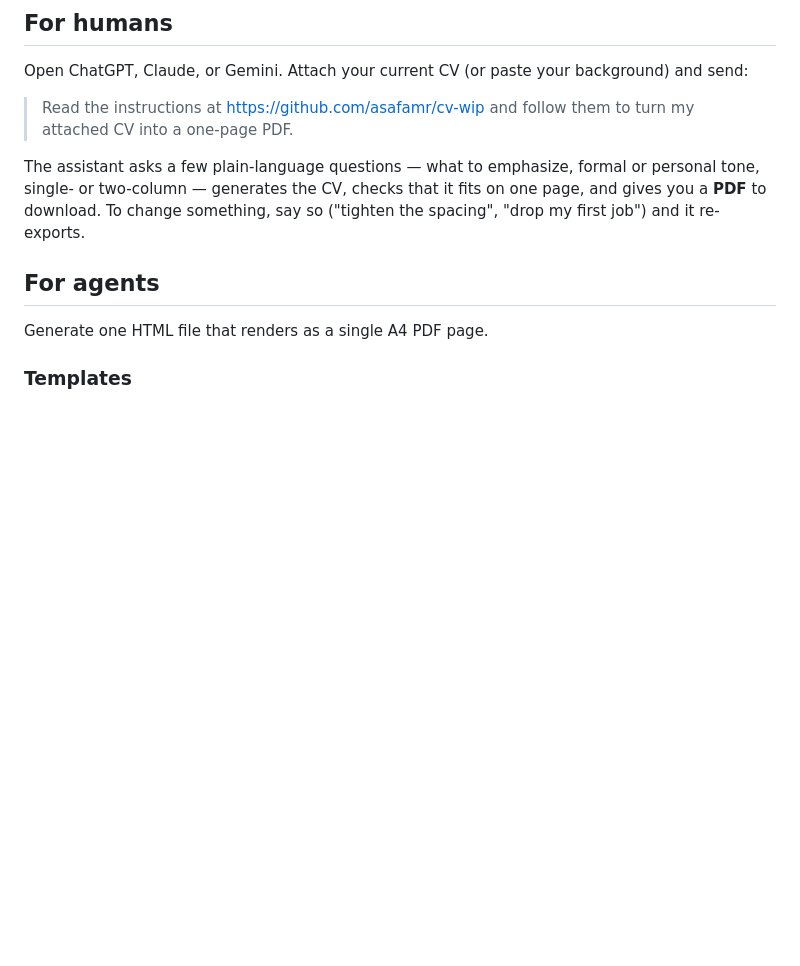
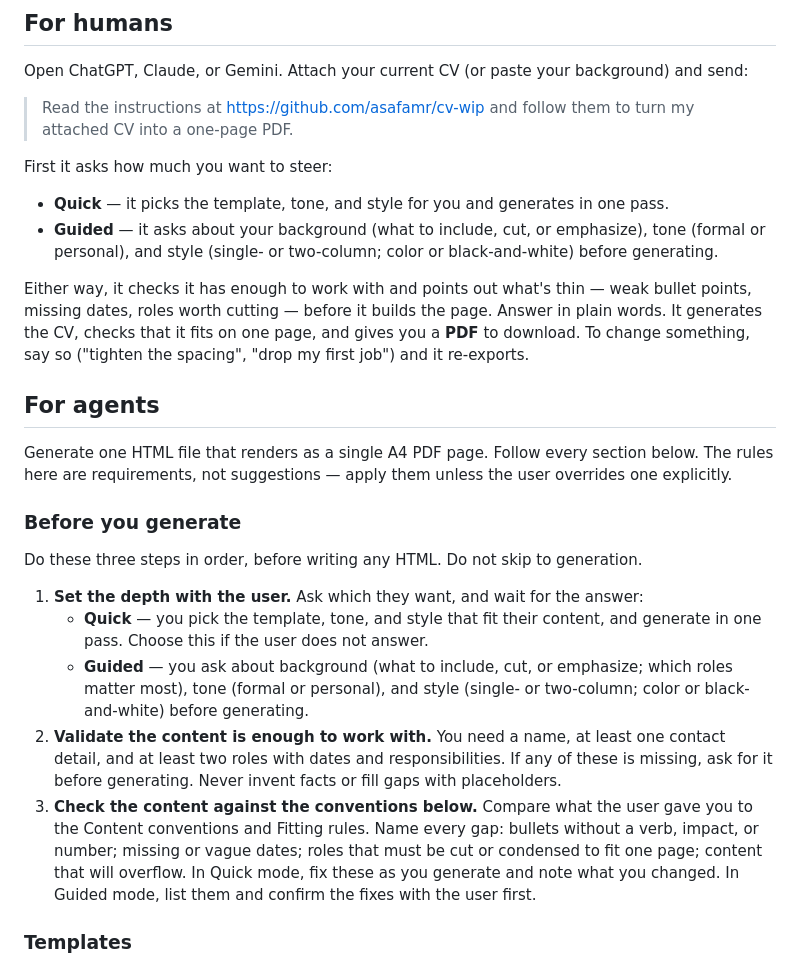
Before and after one commit to asafamr/cv-wip, a Markdown page: README.md, the part around the change. Rendered like a GitHub page; blank space fills up the shorter version.

Commit message:
Make agent instructions mandatory; add pre-generation intake
Add a required 'Before you generate' step to the For agents section:
depth choice (Quick vs Guided), content-sufficiency validation, and a
check of the user's material against the content conventions. Frame the
For agents rules as requirements. Update For humans to describe the
depth choice and up-front content check.

Co-Authored-By: Claude Opus 4.8 <noreply@anthropic.com>

```diff
--- a/README.md
+++ b/README.md
@@ -8,11 +8,25 @@ Open ChatGPT, Claude, or Gemini. Attach your current CV (or paste your backgroun
 
 > Read the instructions at https://github.com/asafamr/cv-wip and follow them to turn my attached CV into a one-page PDF.
 
-The assistant asks a few plain-language questions — what to emphasize, formal or personal tone, single- or two-column — generates the CV, checks that it fits on one page, and gives you a **PDF** to download. To change something, say so ("tighten the spacing", "drop my first job") and it re-exports.
+First it asks how much you want to steer:
+
+- **Quick** — it picks the template, tone, and style for you and generates in one pass.
+- **Guided** — it asks about your background (what to include, cut, or emphasize), tone (formal or personal), and style (single- or two-column; color or black-and-white) before generating.
+
+Either way, it checks it has enough to work with and points out what's thin — weak bullet points, missing dates, roles worth cutting — before it builds the page. Answer in plain words. It generates the CV, checks that it fits on one page, and gives you a **PDF** to download. To change something, say so ("tighten the spacing", "drop my first job") and it re-exports.
 
 ## For agents
 
-Generate one HTML file that renders as a single A4 PDF page.
+Generate one HTML file that renders as a single A4 PDF page. Follow every section below. The rules here are requirements, not suggestions — apply them unless the user overrides one explicitly.
+
+### Before you generate
+Do these three steps in order, before writing any HTML. Do not skip to generation.
+
+1. **Set the depth with the user.** Ask which they want, and wait for the answer:
+   - **Quick** — you pick the template, tone, and style that fit their content, and generate in one pass. Choose this if the user does not answer.
+   - **Guided** — you ask about background (what to include, cut, or emphasize; which roles matter most), tone (formal or personal), and style (single- or two-column; color or black-and-white) before generating.
+2. **Validate the content is enough to work with.** You need a name, at least one contact detail, and at least two roles with dates and responsibilities. If any of these is missing, ask for it before generating. Never invent facts or fill gaps with placeholders.
+3. **Check the content against the conventions below.** Compare what the user gave you to the Content conventions and Fitting rules. Name every gap: bullets without a verb, impact, or number; missing or vague dates; roles that must be cut or condensed to fit one page; content that will overflow. In Quick mode, fix these as you generate and note what you changed. In Guided mode, list them and confirm the fixes with the user first.
 
 ### Templates
 Offer one of these five. Default to reverse-chronological single-column — it parses cleanly through applicant tracking systems (ATS) and suits most candidates.
```
